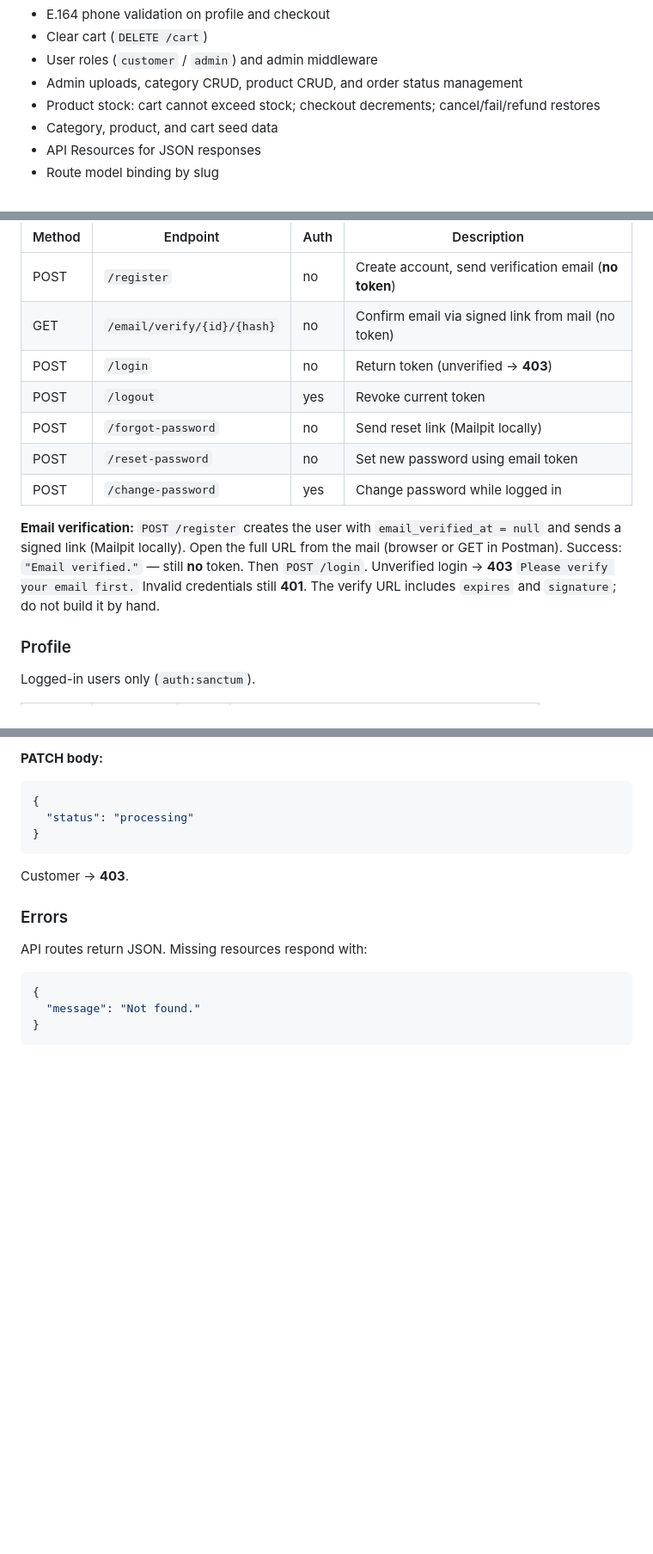
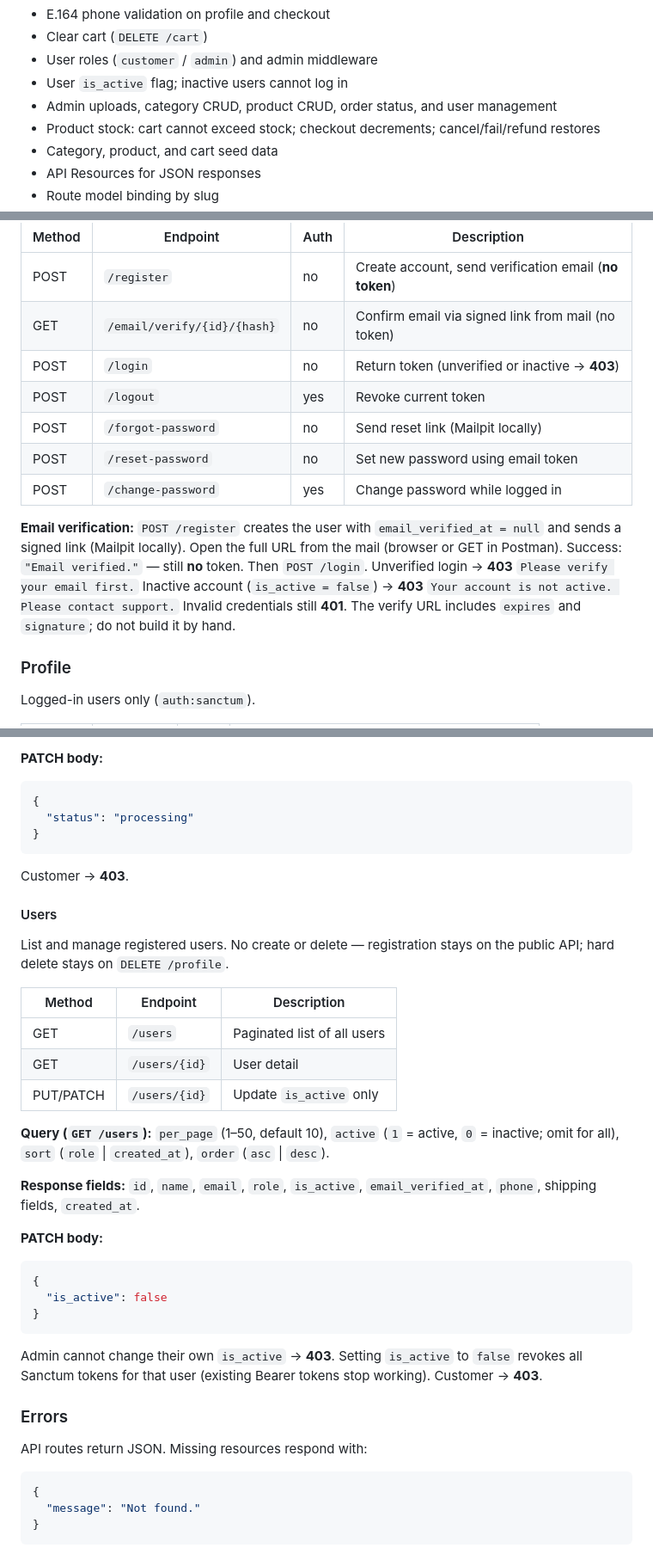
Before and after one commit to A-Cdeveloper/LR--Shop, a Markdown page: README.md, 3 parts joined by grey strips. Shown at 86% size. GitHub-like rendering; blank space fills up the shorter version.

Commit message:
docs: update readme file

````diff
--- a/README.md
+++ b/README.md
@@ -29,7 +29,8 @@ Implemented:
 - E.164 phone validation on profile and checkout
 - Clear cart (`DELETE /cart`)
 - User roles (`customer` / `admin`) and admin middleware
-- Admin uploads, category CRUD, product CRUD, and order status management
+- User `is_active` flag; inactive users cannot log in
+- Admin uploads, category CRUD, product CRUD, order status, and user management
 - Product stock: cart cannot exceed stock; checkout decrements; cancel/fail/refund restores
 - Category, product, and cart seed data
 - API Resources for JSON responses
@@ -97,13 +98,13 @@ Accept: application/json
 | ------ | --------------------------- | ---- | -------------------------------------------------------- |
 | POST   | `/register`                 | no   | Create account, send verification email (**no token**)   |
 | GET    | `/email/verify/{id}/{hash}` | no   | Confirm email via signed link from mail (no token)       |
-| POST   | `/login`                    | no   | Return token (unverified → **403**)                      |
+| POST   | `/login`                    | no   | Return token (unverified or inactive → **403**)          |
 | POST   | `/logout`                   | yes  | Revoke current token                                     |
 | POST   | `/forgot-password`          | no   | Send reset link (Mailpit locally)                        |
 | POST   | `/reset-password`           | no   | Set new password using email token                       |
 | POST   | `/change-password`          | yes  | Change password while logged in                          |
 
-**Email verification:** `POST /register` creates the user with `email_verified_at = null` and sends a signed link (Mailpit locally). Open the full URL from the mail (browser or GET in Postman). Success: `"Email verified."` — still **no** token. Then `POST /login`. Unverified login → **403** `Please verify your email first.` Invalid credentials still **401**. The verify URL includes `expires` and `signature`; do not build it by hand.
+**Email verification:** `POST /register` creates the user with `email_verified_at = null` and sends a signed link (Mailpit locally). Open the full URL from the mail (browser or GET in Postman). Success: `"Email verified."` — still **no** token. Then `POST /login`. Unverified login → **403** `Please verify your email first.` Inactive account (`is_active = false`) → **403** `Your account is not active. Please contact support.` Invalid credentials still **401**. The verify URL includes `expires` and `signature`; do not build it by hand.
 
 ### Profile
 
@@ -383,6 +384,30 @@ Moving an order from a held status (`pending`, `processing`, `completed`) to `ca
 
 Customer → **403**.
 
+#### Users
+
+List and manage registered users. No create or delete — registration stays on the public API; hard delete stays on `DELETE /profile`.
+
+| Method | Endpoint | Description |
+| ------ | -------- | ----------- |
+| GET | `/users` | Paginated list of all users |
+| GET | `/users/{id}` | User detail |
+| PUT/PATCH | `/users/{id}` | Update `is_active` only |
+
+**Query (`GET /users`):** `per_page` (1–50, default 10), `active` (`1` = active, `0` = inactive; omit for all), `sort` (`role` \| `created_at`), `order` (`asc` \| `desc`).
+
+**Response fields:** `id`, `name`, `email`, `role`, `is_active`, `email_verified_at`, `phone`, shipping fields, `created_at`.
+
+**PATCH body:**
+
+```json
+{
+  "is_active": false
+}
+```
+
+Admin cannot change their own `is_active` → **403**. Setting `is_active` to `false` revokes all Sanctum tokens for that user (existing Bearer tokens stop working). Customer → **403**.
+
 ### Errors
 
 API routes return JSON. Missing resources respond with:
````
